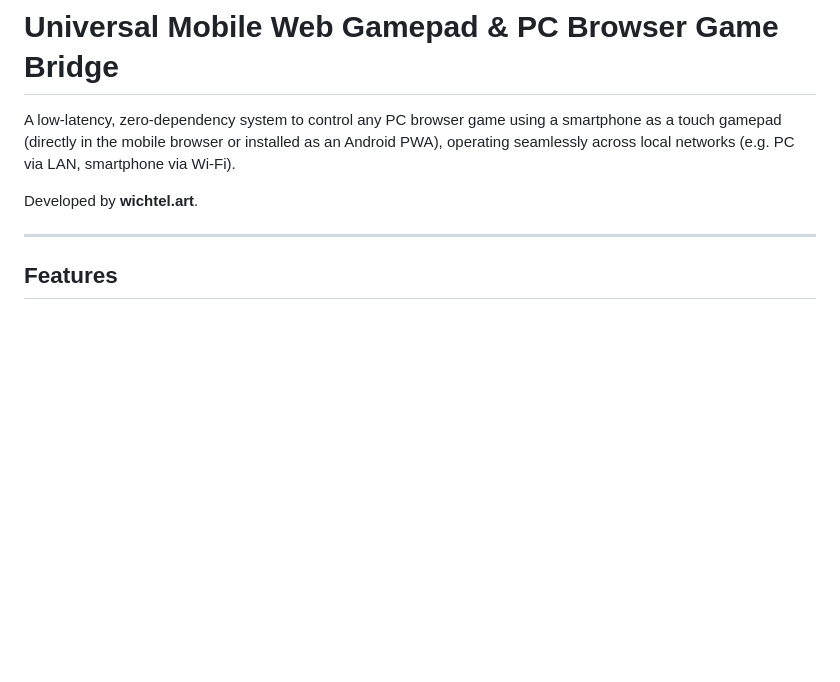
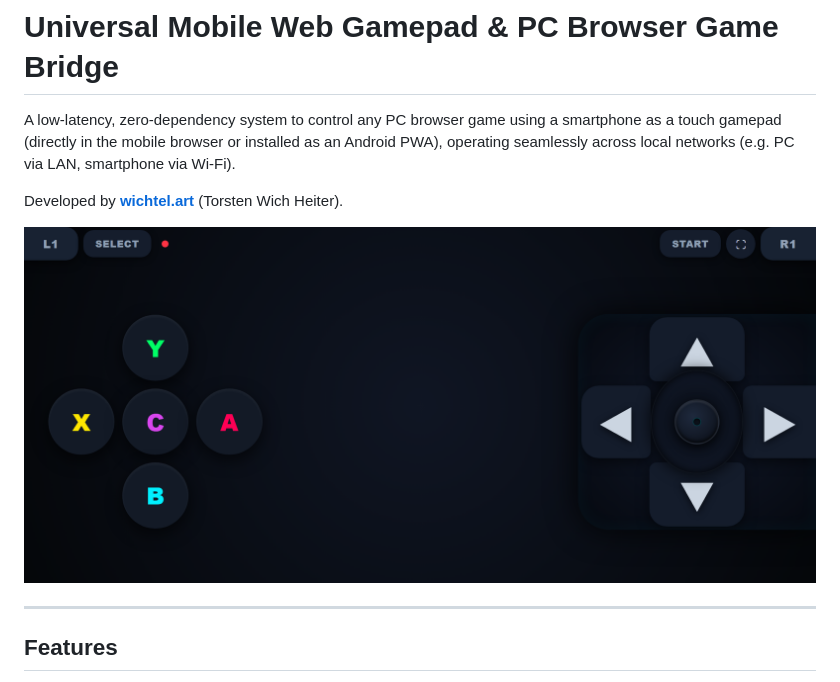
Before and after one commit to wichtels/mobile-web-gamepad, a Markdown page: README.md, the part around the change. Drawn GitHub-style; pictures changed too: assets/gamepad-landscape.png (added); blank space fills up the shorter version.

Commit message:
feat: add landscape gamepad screenshot to README

```diff
--- a/README.md
+++ b/README.md
@@ -2,7 +2,11 @@
 
 A low-latency, zero-dependency system to control any PC browser game using a smartphone as a touch gamepad (directly in the mobile browser or installed as an Android PWA), operating seamlessly across local networks (e.g. PC via LAN, smartphone via Wi-Fi).
 
-Developed by **wichtel.art**.
+Developed by **[wichtel.art](https://wichtel.art)** (Torsten Wich Heiter).
+
+<p align="center">
+  <img src="assets/gamepad-landscape.png" alt="Mobile Web Gamepad Landscape Controller" width="850">
+</p>
 
 ---
 
```
